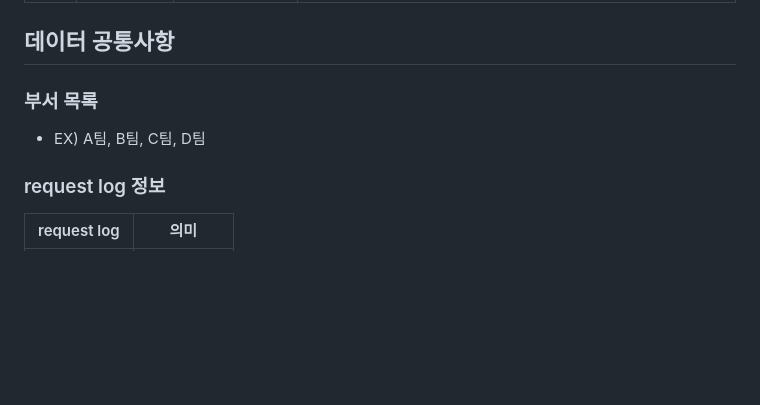
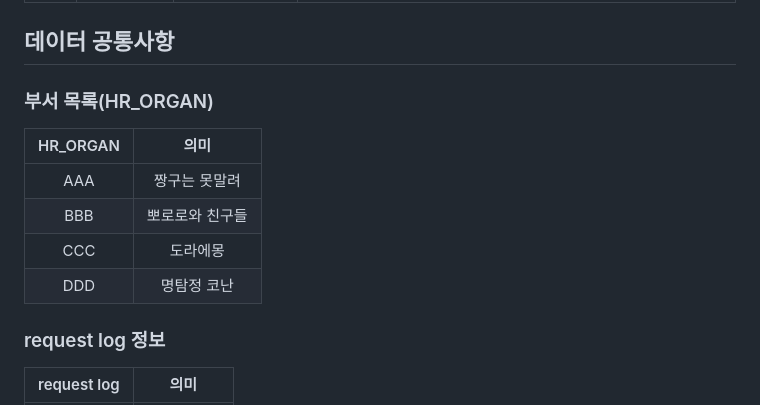
Before and after one commit to HwiYul-G/comento-backend-work, a Markdown page: docs/2week.md, the part around the change. Rendered like a GitHub page; blank space fills up the shorter version.

Commit message:
docs: api 가이드 문서 부서 목록 구체화

```diff
--- a/docs/2week.md
+++ b/docs/2week.md
@@ -9,8 +9,14 @@
 |     |            |              |                                                                                                                |
 
 ## 데이터 공통사항
-### 부서 목록
-- EX) A팀, B팀, C팀, D팀
+### 부서 목록(HR_ORGAN)
+|HR_ORGAN| 의미|
+|:--:|:--:|
+|AAA|짱구는 못말려|
+|BBB|뽀로로와 친구들|
+|CCC|도라에몽|
+|DDD|명탐정 코난|
+
 ### request log 정보
 | request log |   의미   |
 |:-----------:|:------:|
```
